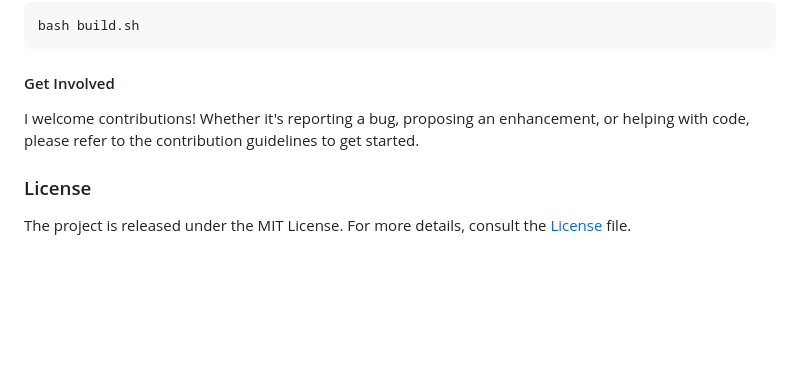
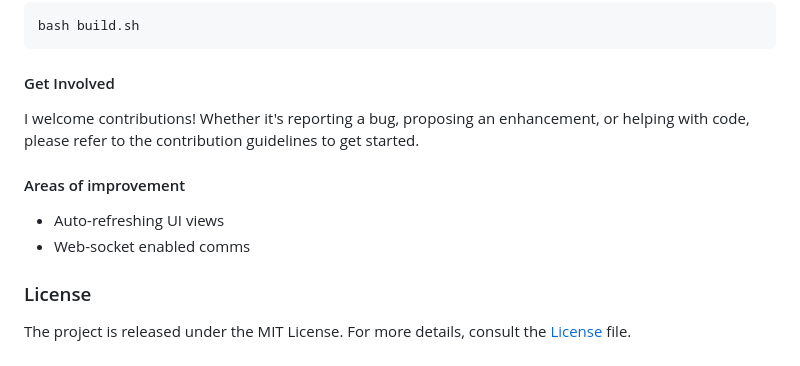
Before and after one commit to amithkoujalgi/sys-stats, a Markdown page: README.md, the part around the change. Rendered like a GitHub page; blank space fills up the shorter version.

```diff
--- a/README.md
+++ b/README.md
@@ -108,6 +108,11 @@ I welcome contributions!
 Whether it's reporting a bug, proposing an enhancement, or helping with code, please refer to the contribution
 guidelines to get started.
 
+#### Areas of improvement
+
+- Auto-refreshing UI views
+- Web-socket enabled comms
+
 ### License
 
 The project is released under the MIT License. For more details, consult the [License](./LICENSE) file.
```
